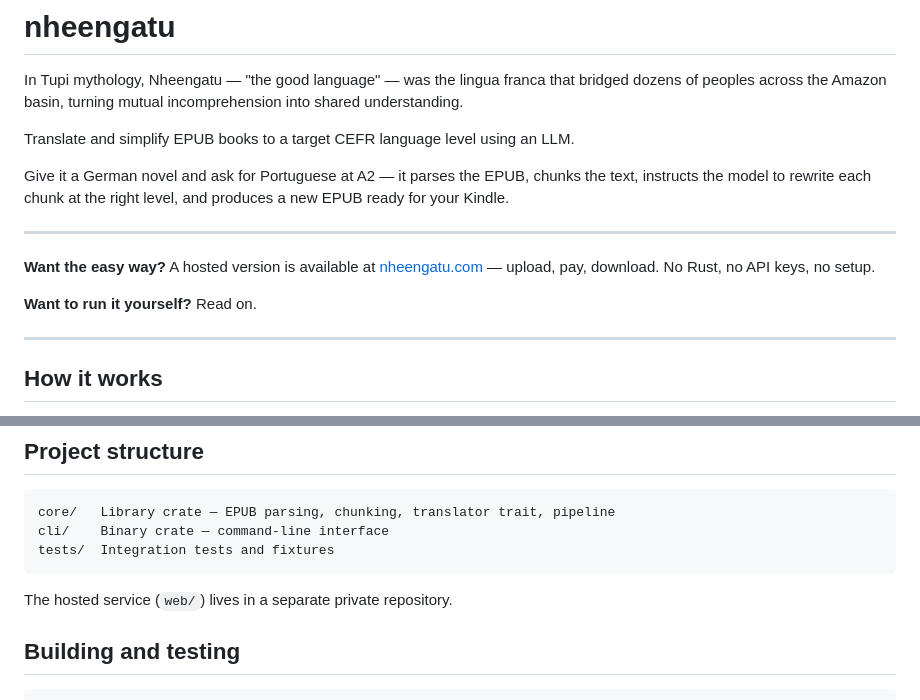
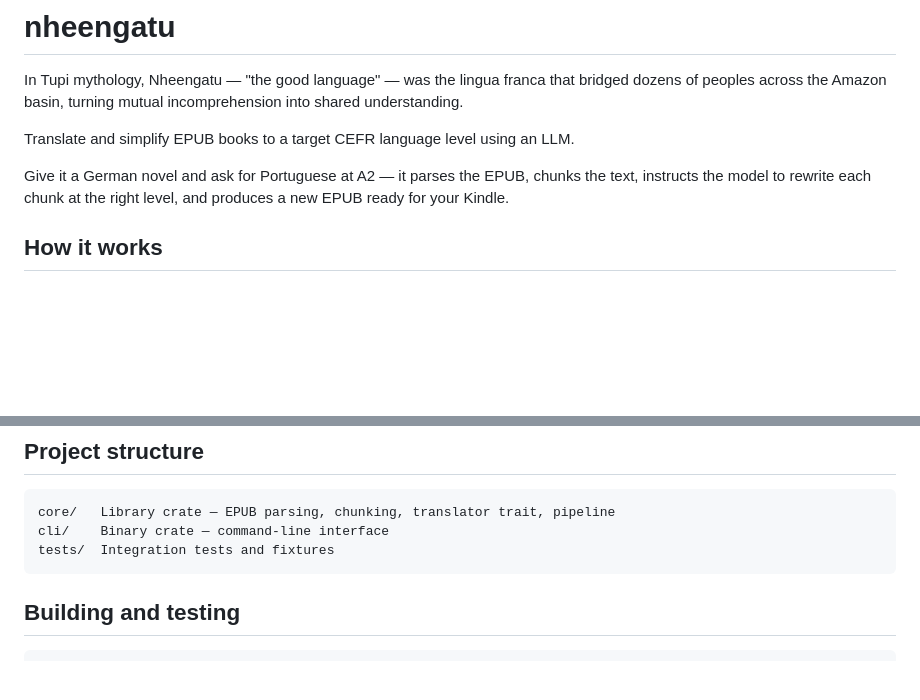
Before and after one commit to pdrgds/nheengatu, a Markdown page: README.md, 2 parts joined by grey strips. Drawn GitHub-style; blank space fills up the shorter version.

Commit message:
docs: remove references to hosted version and web service

````diff
--- a/README.md
+++ b/README.md
@@ -5,14 +5,6 @@ In Tupi mythology, Nheengatu — "the good language" — was the lingua franca t
 Translate and simplify EPUB books to a target CEFR language level using an LLM.
 
 Give it a German novel and ask for Portuguese at A2 — it parses the EPUB, chunks the text, instructs the model to rewrite each chunk at the right level, and produces a new EPUB ready for your Kindle.
-
----
-
-**Want the easy way?** A hosted version is available at [nheengatu.com](https://nheengatu.com) — upload, pay, download. No Rust, no API keys, no setup.
-
-**Want to run it yourself?** Read on.
-
----
 
 ## How it works
 
@@ -148,8 +140,6 @@ cli/    Binary crate — command-line interface
 tests/  Integration tests and fixtures
 ```
 
-The hosted service (`web/`) lives in a separate private repository.
-
 ## Building and testing
 
 ```bash
````
